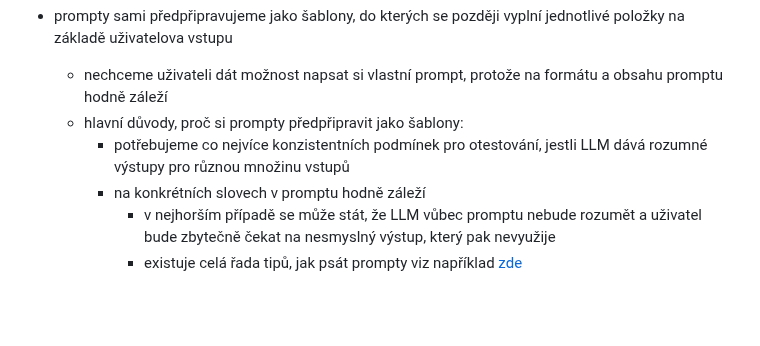
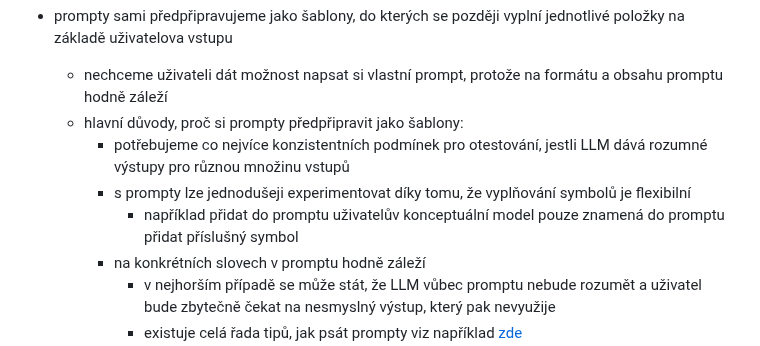
Before and after one commit to Dominik7131/Conceptual-Modeling-LLM-Assistant, a Markdown page: notes/thesis-notes-cz.md, the part around the change. GitHub-like rendering; blank space fills up the shorter version.

Commit message:
Add note

```diff
--- a/notes/thesis-notes-cz.md
+++ b/notes/thesis-notes-cz.md
@@ -125,6 +125,8 @@
     - nechceme uživateli dát možnost napsat si vlastní prompt, protože na formátu a obsahu promptu hodně záleží
     - hlavní důvody, proč si prompty předpřipravit jako šablony:
         - potřebujeme co nejvíce konzistentních podmínek pro otestování, jestli LLM dává rozumné výstupy pro různou množinu vstupů
+        - s prompty lze jednodušeji experimentovat díky tomu, že vyplňování symbolů je flexibilní
+            - například přidat do promptu uživatelův konceptuální model pouze znamená do promptu přidat příslušný symbol
         - na konkrétních slovech v promptu hodně záleží
             - v nejhorším případě se může stát, že LLM vůbec promptu nebude rozumět a uživatel bude zbytečně čekat na nesmyslný výstup, který pak nevyužije
             - existuje celá řada tipů, jak psát prompty viz například [zde](https://learn.microsoft.com/en-us/azure/ai-services/openai/concepts/advanced-prompt-engineering?pivots=programming-language-chat-completions)
```
